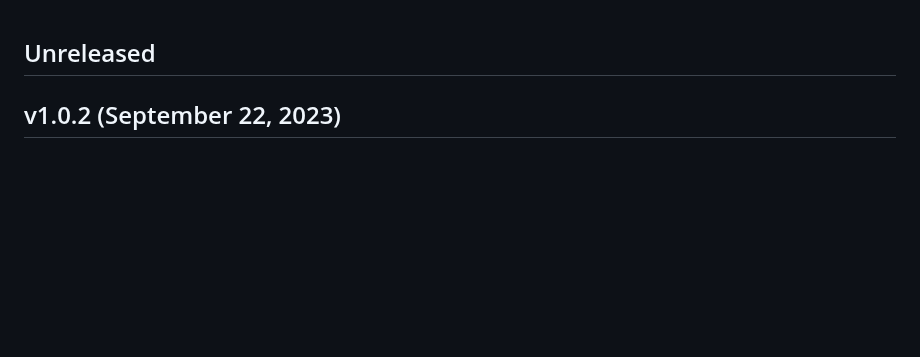
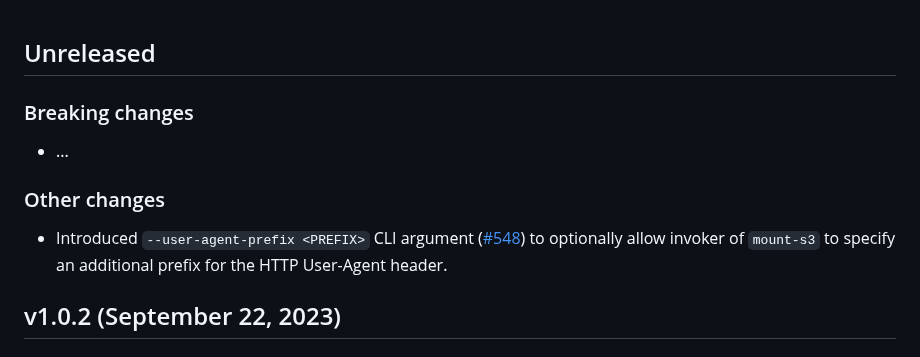
Before and after one commit to awslabs/mountpoint-s3, a Markdown page: mountpoint-s3/CHANGELOG.md, the part around the change. Rendered like a GitHub page; blank space fills up the shorter version.

Commit message:
Add CHANGELOG.md entry
Signed-off-by: Daniel Carl Jones <djonesoa@amazon.com>

```diff
--- a/mountpoint-s3/CHANGELOG.md
+++ b/mountpoint-s3/CHANGELOG.md
@@ -1,4 +1,10 @@
 ## Unreleased
+
+### Breaking changes
+* ...
+
+### Other changes
+* Introduced `--user-agent-prefix <PREFIX>` CLI argument ([#548](https://github.com/awslabs/mountpoint-s3/pull/548)) to optionally allow invoker of `mount-s3` to specify an additional prefix for the HTTP User-Agent header.
 
 ## v1.0.2 (September 22, 2023)
 
```
